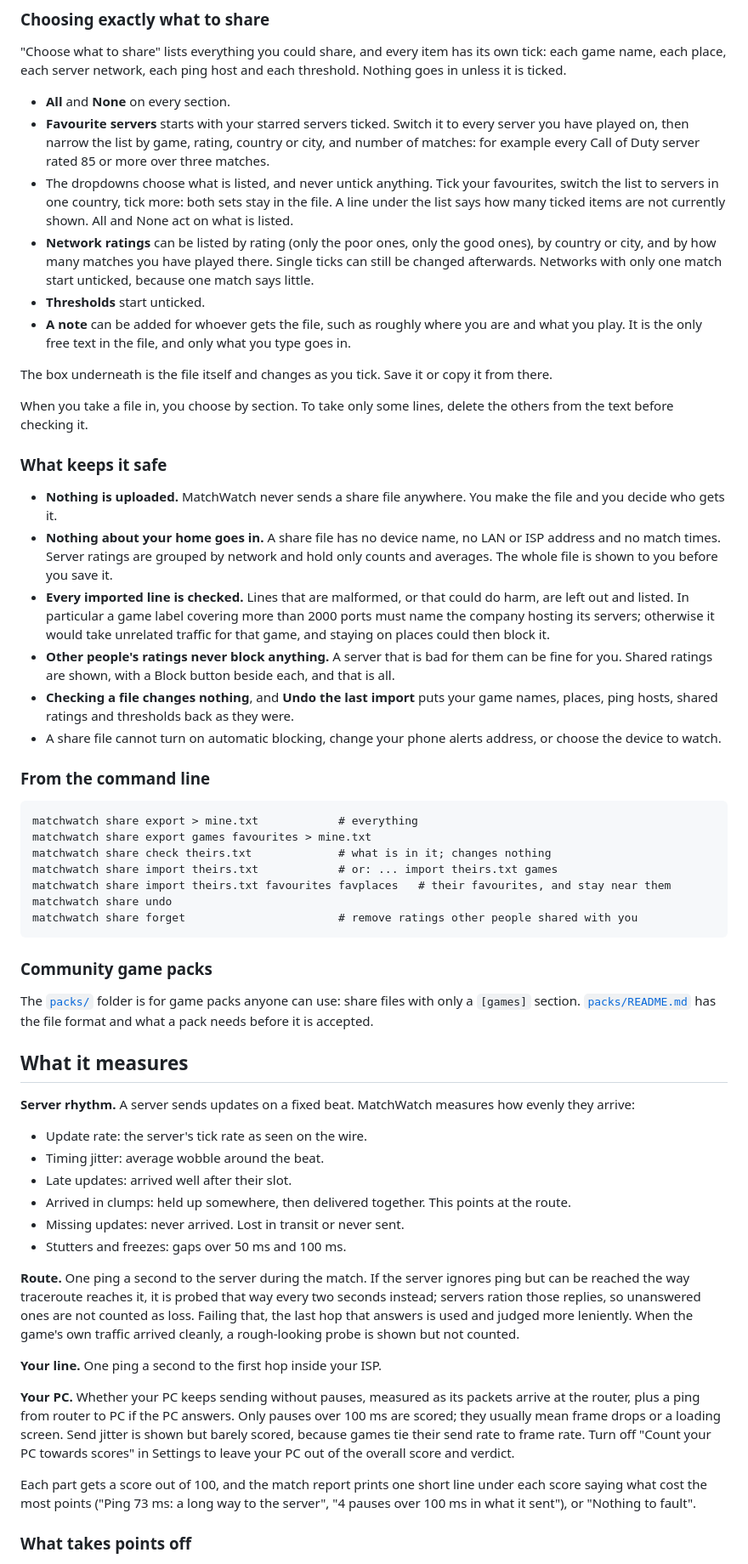
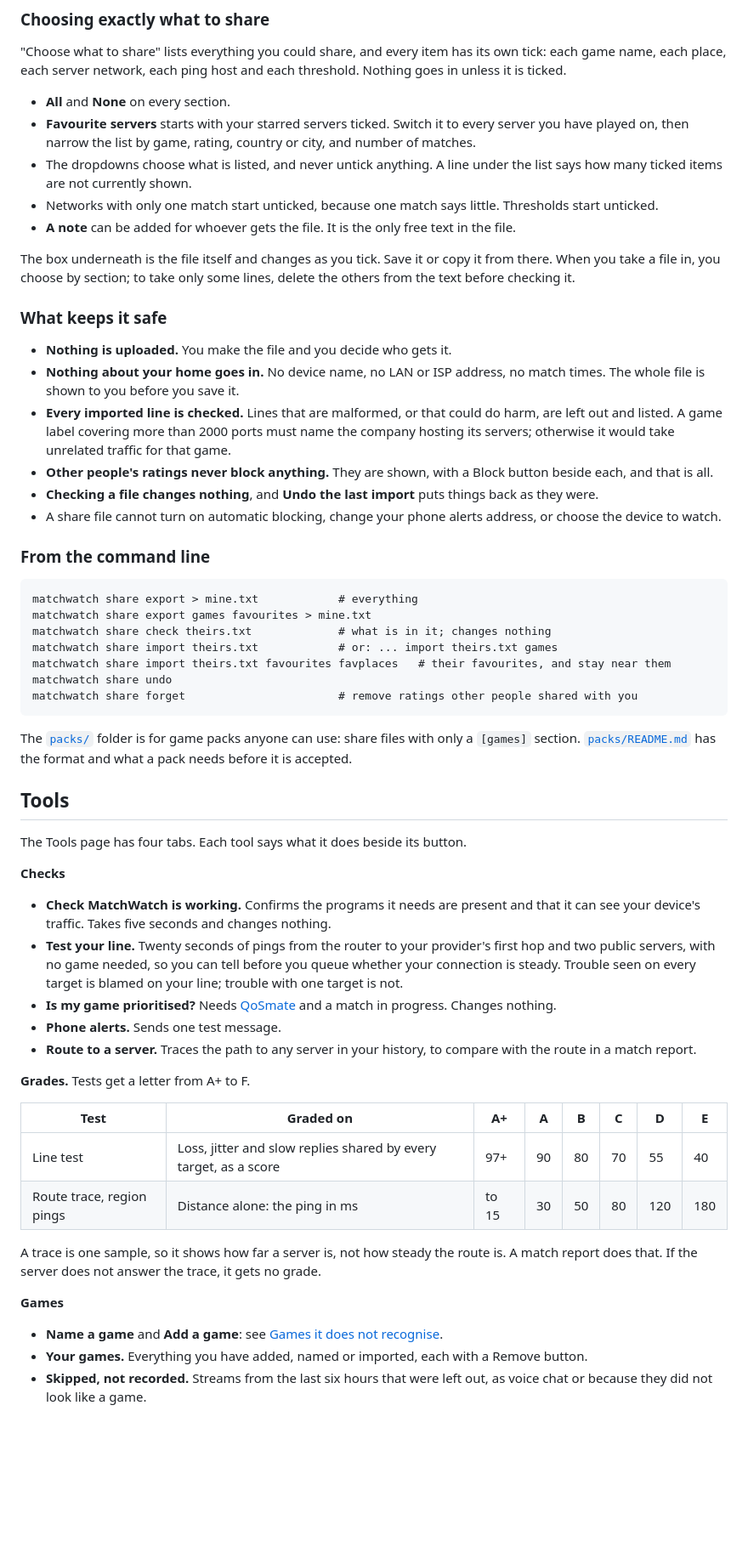
Before and after one commit to ItsGix/matchwatch, a Markdown page: README.md, the part around one of its changes. Shown at 85% size. GitHub-like rendering; blank space fills up the shorter version.

````diff
--- a/README.md
+++ b/README.md
@@ -232,23 +380,20 @@ Make one, or use one, under **Share with other players** on the Tools page.
 "Choose what to share" lists everything you could share, and every item has its own tick: each game name, each place, each server network, each ping host and each threshold. Nothing goes in unless it is ticked.
 
 - **All** and **None** on every section.
-- **Favourite servers** starts with your starred servers ticked. Switch it to every server you have played on, then narrow the list by game, rating, country or city, and number of matches: for example every Call of Duty server rated 85 or more over three matches.
-- The dropdowns choose what is listed, and never untick anything. Tick your favourites, switch the list to servers in one country, tick more: both sets stay in the file. A line under the list says how many ticked items are not currently shown. All and None act on what is listed.
-- **Network ratings** can be listed by rating (only the poor ones, only the good ones), by country or city, and by how many matches you have played there. Single ticks can still be changed afterwards. Networks with only one match start unticked, because one match says little.
-- **Thresholds** start unticked.
-- **A note** can be added for whoever gets the file, such as roughly where you are and what you play. It is the only free text in the file, and only what you type goes in.
+- **Favourite servers** starts with your starred servers ticked. Switch it to every server you have played on, then narrow the list by game, rating, country or city, and number of matches.
+- The dropdowns choose what is listed, and never untick anything. A line under the list says how many ticked items are not currently shown.
+- Networks with only one match start unticked, because one match says little. Thresholds start unticked.
+- **A note** can be added for whoever gets the file. It is the only free text in the file.
 
-The box underneath is the file itself and changes as you tick. Save it or copy it from there.
-
-When you take a file in, you choose by section. To take only some lines, delete the others from the text before checking it.
+The box underneath is the file itself and changes as you tick. Save it or copy it from there. When you take a file in, you choose by section; to take only some lines, delete the others from the text before checking it.
 
 ### What keeps it safe
 
-- **Nothing is uploaded.** MatchWatch never sends a share file anywhere. You make the file and you decide who gets it.
-- **Nothing about your home goes in.** A share file has no device name, no LAN or ISP address and no match times. Server ratings are grouped by network and hold only counts and averages. The whole file is shown to you before you save it.
-- **Every imported line is checked.** Lines that are malformed, or that could do harm, are left out and listed. In particular a game label covering more than 2000 ports must name the company hosting its servers; otherwise it would take unrelated traffic for that game, and staying on places could then block it.
-- **Other people's ratings never block anything.** A server that is bad for them can be fine for you. Shared ratings are shown, with a Block button beside each, and that is all.
-- **Checking a file changes nothing**, and **Undo the last import** puts your game names, places, ping hosts, shared ratings and thresholds back as they were.
+- **Nothing is uploaded.** You make the file and you decide who gets it.
+- **Nothing about your home goes in.** No device name, no LAN or ISP address, no match times. The whole file is shown to you before you save it.
+- **Every imported line is checked.** Lines that are malformed, or that could do harm, are left out and listed. A game label covering more than 2000 ports must name the company hosting its servers; otherwise it would take unrelated traffic for that game.
+- **Other people's ratings never block anything.** They are shown, with a Block button beside each, and that is all.
+- **Checking a file changes nothing**, and **Undo the last import** puts things back as they were.
 - A share file cannot turn on automatic blocking, change your phone alerts address, or choose the device to watch.
 
 ### From the command line
@@ -263,28 +408,32 @@ matchwatch share undo
 matchwatch share forget                       # remove ratings other people shared with you
 ```
 
-### Community game packs
+The [`packs/`](packs/) folder is for game packs anyone can use: share files with only a `[games]` section. [`packs/README.md`](packs/README.md) has the format and what a pack needs before it is accepted.
 
-The [`packs/`](packs/) folder is for game packs anyone can use: share files with only a `[games]` section. [`packs/README.md`](packs/README.md) has the file format and what a pack needs before it is accepted.
+## Tools
 
-## What it measures
+The Tools page has four tabs. Each tool says what it does beside its button.
 
-**Server rhythm.** A server sends updates on a fixed beat. MatchWatch measures how evenly they arrive:
+**Checks**
 
-- Update rate: the server's tick rate as seen on the wire.
-- Timing jitter: average wobble around the beat.
-- Late updates: arrived well after their slot.
-- Arrived in clumps: held up somewhere, then delivered together. This points at the route.
-- Missing updates: never arrived. Lost in transit or never sent.
-- Stutters and freezes: gaps over 50 ms and 100 ms.
+- **Check MatchWatch is working.** Confirms the programs it needs are present and that it can see your device's traffic. Takes five seconds and changes nothing.
+- **Test your line.** Twenty seconds of pings from the router to your provider's first hop and two public servers, with no game needed, so you can tell before you queue whether your connection is steady. Trouble seen on every target is blamed on your line; trouble with one target is not.
+- **Is my game prioritised?** Needs [QoSmate](#qosmate) and a match in progress. Changes nothing.
+- **Phone alerts.** Sends one test message.
+- **Route to a server.** Traces the path to any server in your history, to compare with the route in a match report.
 
-**Route.** One ping a second to the server during the match. If the server ignores ping but can be reached the way traceroute reaches it, it is probed that way every two seconds instead; servers ration those replies, so unanswered ones are not counted as loss. Failing that, the last hop that answers is used and judged more leniently. When the game's own traffic arrived cleanly, a rough-looking probe is shown but not counted.
+**Grades.** Tests get a letter from A+ to F.
 
-**Your line.** One ping a second to the first hop inside your ISP.
+| Test | Graded on | A+ | A | B | C | D | E |
+|---|---|---|---|---|---|---|---|
+| Line test | Loss, jitter and slow replies shared by every target, as a score | 97+ | 90 | 80 | 70 | 55 | 40 |
+| Route trace, region pings | Distance alone: the ping in ms | to 15 | 30 | 50 | 80 | 120 | 180 |
 
-**Your PC.** Whether your PC keeps sending without pauses, measured as its packets arrive at the router, plus a ping from router to PC if the PC answers. Only pauses over 100 ms are scored; they usually mean frame drops or a loading screen. Send jitter is shown but barely scored, because games tie their send rate to frame rate. Turn off "Count your PC towards scores" in Settings to leave your PC out of the overall score and verdict.
+A trace is one sample, so it shows how far a server is, not how steady the route is. A match report does that. If the server does not answer the trace, it gets no grade.
 
-Each part gets a score out of 100, and the match report prints one short line under each score saying what cost the most points ("Ping 73 ms: a long way to the server", "4 pauses over 100 ms in what it sent"), or "Nothing to fault".
+**Games**
 
-### What takes points off
+- **Name a game** and **Add a game**: see [Games it does not recognise](#games-it-does-not-recognise).
+- **Your games.** Everything you have added, named or imported, each with a Remove button.
+- **Skipped, not recorded.** Streams from the last six hours that were left out, as voice chat or because they did not look like a game.
 
````
Also changed, not shown: other parts of README.md (+320 -263 lines), CLAUDE.md (+1 -1 lines), docs/live.png, docs/match-report.png, docs/matches.png, docs/servers-pool.png, docs/tools.png, docs/update.png (added), 5 other files.
